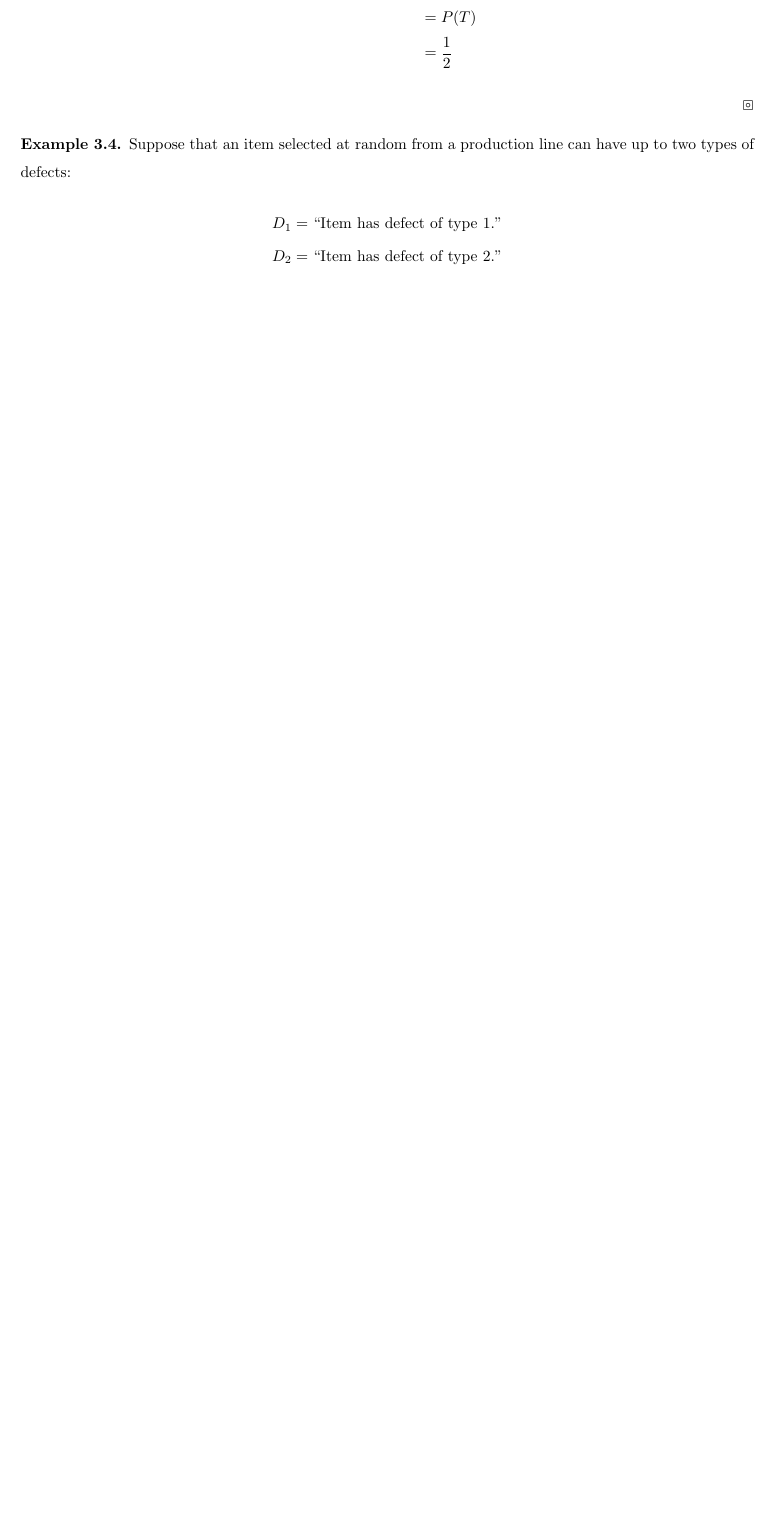
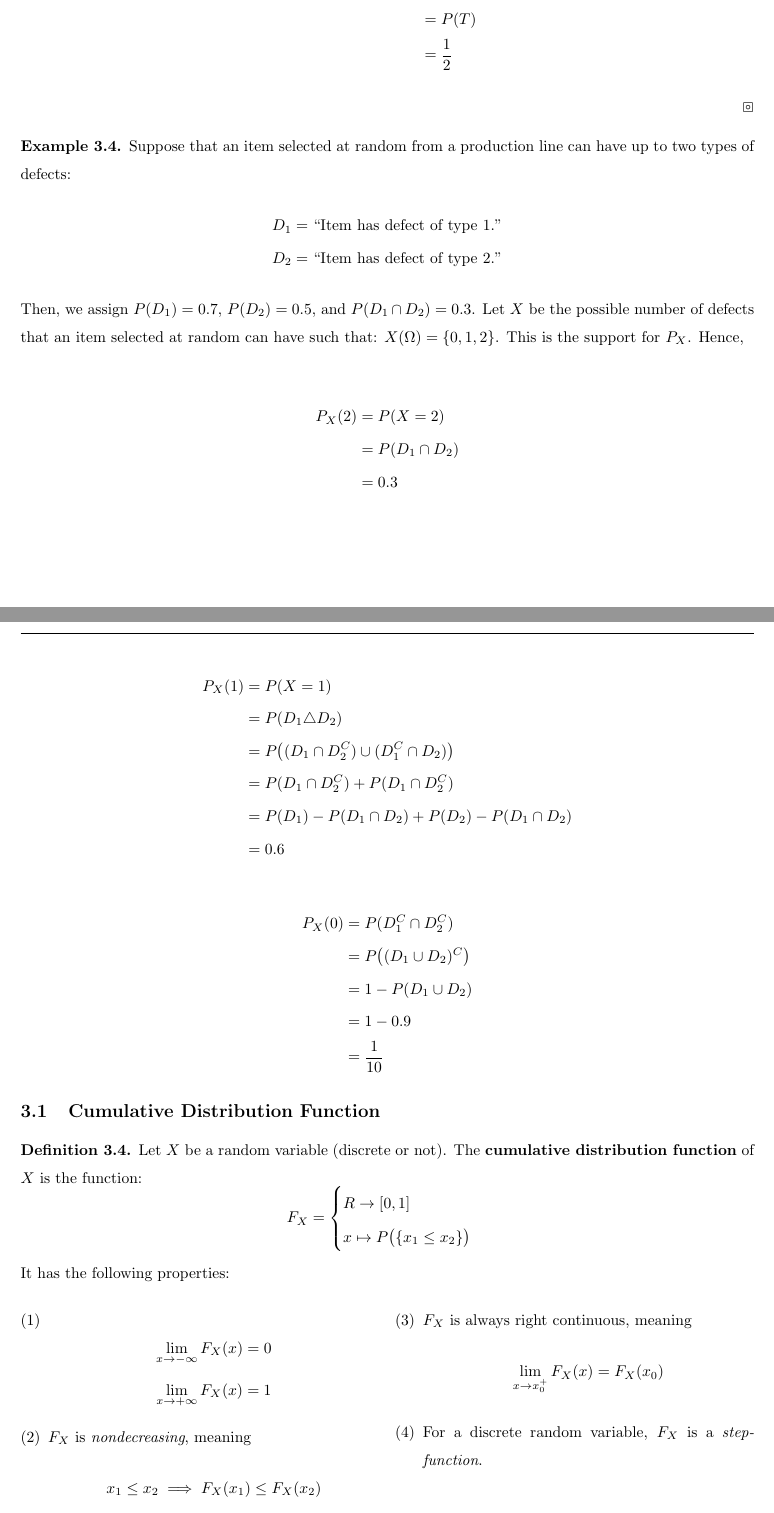
Before and after one commit to manoj8412/Math_323, a LaTeX paper (Notes/Notes.tex): part of page 20 of 20 before the commit and two parts of pages 20 and 21 of 22 after it, the two joined at a grey line, cut so that both start at the same text, the shorter picture padded with empty space. Compiled offline with pdfLaTeX.

Commit message:
Update notes

```diff
--- a/Notes/Notes.tex
+++ b/Notes/Notes.tex
@@ -861,4 +861,46 @@
 			D_1 &= \text{``Item has defect of type 1."} \\
 			D_2 &= \text{``Item has defect of type 2."}
 		\end{align*}
+		Then, we assign $P(D_1) = 0.7$, $P(D_2) = 0.5$, and $P(D_1 \cap D_2) = 0.3$. Let $X$ be the possible number of defects that an item selected at random can have such that:
+		$X(\Omega) = \{0,1,2 \}$. This is the support for $P_X$. Hence,
+
+		\begin{align*}
+			P_X(2) &= P(X=2) \\
+			&= P(D_1 \cap D_2) \\
+			&= 0.3
+		\end{align*}
+		\begin{align*}
+			P_X(1) &= P(X=1) \\
+			&= P(D_1 \triangle D_2) \\
+			&= P \big( (D_1 \cap D_2^C ) \cup (D_1^C \cap D_2)\big) \\
+			&= P(D_1 \cap D_2^C) + P(D_1 \cap D_2^C)\\
+			&= P(D_1) - P(D_1 \cap D_2) + P(D_2) - P(D_1 \cap D_2) \\
+			&= 0.6
+		\end{align*}
+		\begin{align*}
+			P_X(0) &= P(D_1^C \cap D_2^C) \\
+			&= P\big( (D_1 \cup D_2)^C \big) \\
+			&= 1 - P(D_1 \cup D_2)\\
+			&= 1 - 0.9\\
+			&= \frac{1}{10}
+		\end{align*}
 	\end{exmp}
+\subsection{Cumulative Distribution Function}
+\begin{defn}
+	Let $X$ be a random variable (discrete or not). The \textbf{cumulative distribution function} of $X$ is the function:
+	$$ F_X = \begin{cases}
+	R \to [0,1] \\
+	x \mapsto P \big( \{ x_1 \leq x_2 \} \big)
+	\end{cases}$$
+	It has the following properties:
+	\begin{multicols}{2}
+		\begin{enumerate}[(1)]
+			\item $$\lim\limits_{x \to - \infty} F_X (x) = 0$$ $$\lim\limits_{x \to + \infty} F_X (x) = 1$$
+			\item $F_X$ is \emph{nondecreasing}, meaning $$x_1 \leq x_2 \implies F_X(x_1) \leq F_X(x_2)$$
+			\item $F_X$ is always right continuous, meaning $$\lim_{x \to x_0^+} F_X(x) = F_X(x_0) $$
+			\item For a discrete random variable, $F_X$ is a \emph{step-function}.
+		\end{enumerate}
+	\end{multicols}
+\end{defn}
+\begin{exmp}
+	Given the following probability table, find $F_X$.
@@ -864,0 +929 @@
+	\end{center}
```
Also changed, not shown: Notes/Notes.pdf, Notes/Notes.tex (59 more changed lines), 5 other files.
